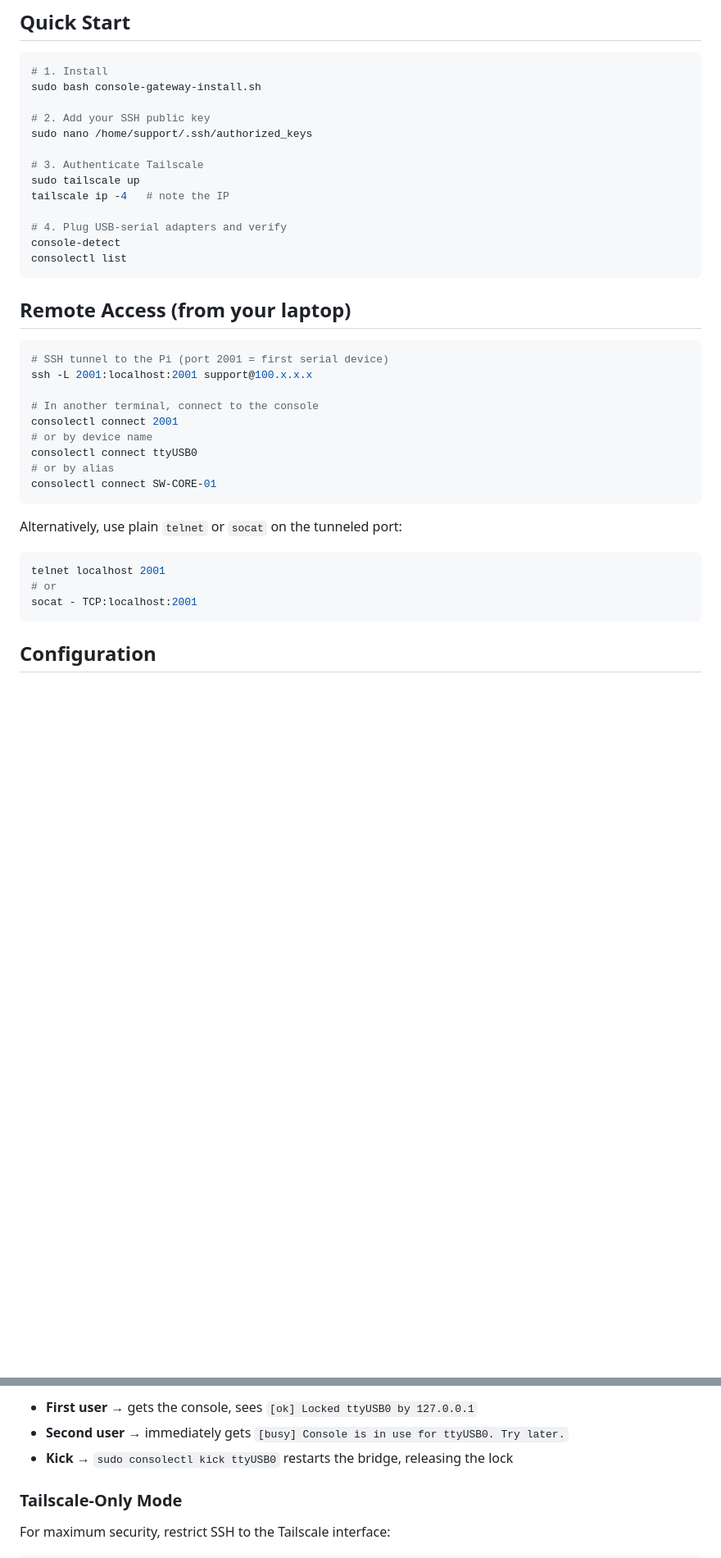
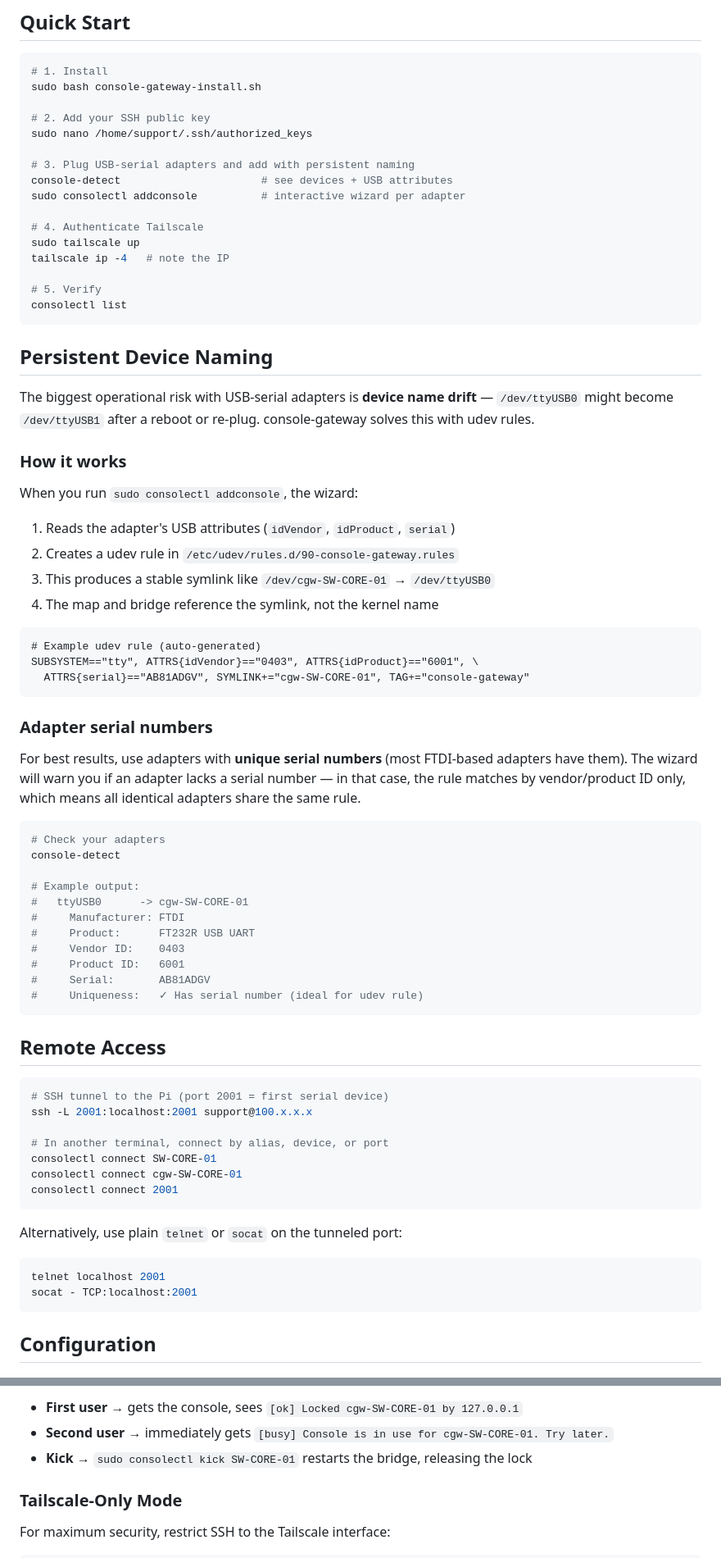
Before and after one commit to alan-sun-dev/rpi-serial-console-gateway, a Markdown page: README.md, 2 parts joined by grey strips. Shown at 82% size. Rendered like a GitHub page; blank space fills up the shorter version.

````diff
--- a/README.md
+++ b/README.md
@@ -62,34 +66,71 @@ sudo bash console-gateway-install.sh
 # 2. Add your SSH public key
 sudo nano /home/support/.ssh/authorized_keys
 
-# 3. Authenticate Tailscale
+# 3. Plug USB-serial adapters and add with persistent naming
+console-detect                      # see devices + USB attributes
+sudo consolectl addconsole          # interactive wizard per adapter
+
+# 4. Authenticate Tailscale
 sudo tailscale up
 tailscale ip -4   # note the IP
 
-# 4. Plug USB-serial adapters and verify
-console-detect
+# 5. Verify
 consolectl list
 ```
 
-## Remote Access (from your laptop)
+## Persistent Device Naming
+
+The biggest operational risk with USB-serial adapters is **device name drift** — `/dev/ttyUSB0` might become `/dev/ttyUSB1` after a reboot or re-plug. console-gateway solves this with udev rules.
+
+### How it works
+
+When you run `sudo consolectl addconsole`, the wizard:
+
+1. Reads the adapter's USB attributes (`idVendor`, `idProduct`, `serial`)
+2. Creates a udev rule in `/etc/udev/rules.d/90-console-gateway.rules`
+3. This produces a stable symlink like `/dev/cgw-SW-CORE-01` → `/dev/ttyUSB0`
+4. The map and bridge reference the symlink, not the kernel name
+
+```
+# Example udev rule (auto-generated)
+SUBSYSTEM=="tty", ATTRS{idVendor}=="0403", ATTRS{idProduct}=="6001", \
+  ATTRS{serial}=="AB81ADGV", SYMLINK+="cgw-SW-CORE-01", TAG+="console-gateway"
+```
+
+### Adapter serial numbers
+
+For best results, use adapters with **unique serial numbers** (most FTDI-based adapters have them). The wizard will warn you if an adapter lacks a serial number — in that case, the rule matches by vendor/product ID only, which means all identical adapters share the same rule.
+
+```bash
+# Check your adapters
+console-detect
+
+# Example output:
+#   ttyUSB0      -> cgw-SW-CORE-01
+#     Manufacturer: FTDI
+#     Product:      FT232R USB UART
+#     Vendor ID:    0403
+#     Product ID:   6001
+#     Serial:       AB81ADGV
+#     Uniqueness:   ✓ Has serial number (ideal for udev rule)
+```
+
+## Remote Access
 
 ```bash
 # SSH tunnel to the Pi (port 2001 = first serial device)
 ssh -L 2001:localhost:2001 support@100.x.x.x
 
-# In another terminal, connect to the console
+# In another terminal, connect by alias, device, or port
+consolectl connect SW-CORE-01
+consolectl connect cgw-SW-CORE-01
 consolectl connect 2001
-# or by device name
-consolectl connect ttyUSB0
-# or by alias
-consolectl connect SW-CORE-01
 ```
 
 Alternatively, use plain `telnet` or `socat` on the tunneled port:
 
 ```bash
 telnet localhost 2001
-# or
 socat - TCP:localhost:2001
 ```
 
@@ -165,7 +254,7 @@ When a user connects to a port, `flock` acquires an exclusive lock on that devic
 
-- **First user** → gets the console, sees `[ok] Locked ttyUSB0 by 127.0.0.1`
-- **Second user** → immediately gets `[busy] Console is in use for ttyUSB0. Try later.`
-- **Kick** → `sudo consolectl kick ttyUSB0` restarts the bridge, releasing the lock
+- **First user** → gets the console, sees `[ok] Locked cgw-SW-CORE-01 by 127.0.0.1`
+- **Second user** → immediately gets `[busy] Console is in use for cgw-SW-CORE-01. Try later.`
+- **Kick** → `sudo consolectl kick SW-CORE-01` restarts the bridge, releasing the lock
 
 ### Tailscale-Only Mode
 
````
Also changed, not shown: other parts of README.md (+132 -48 lines).
